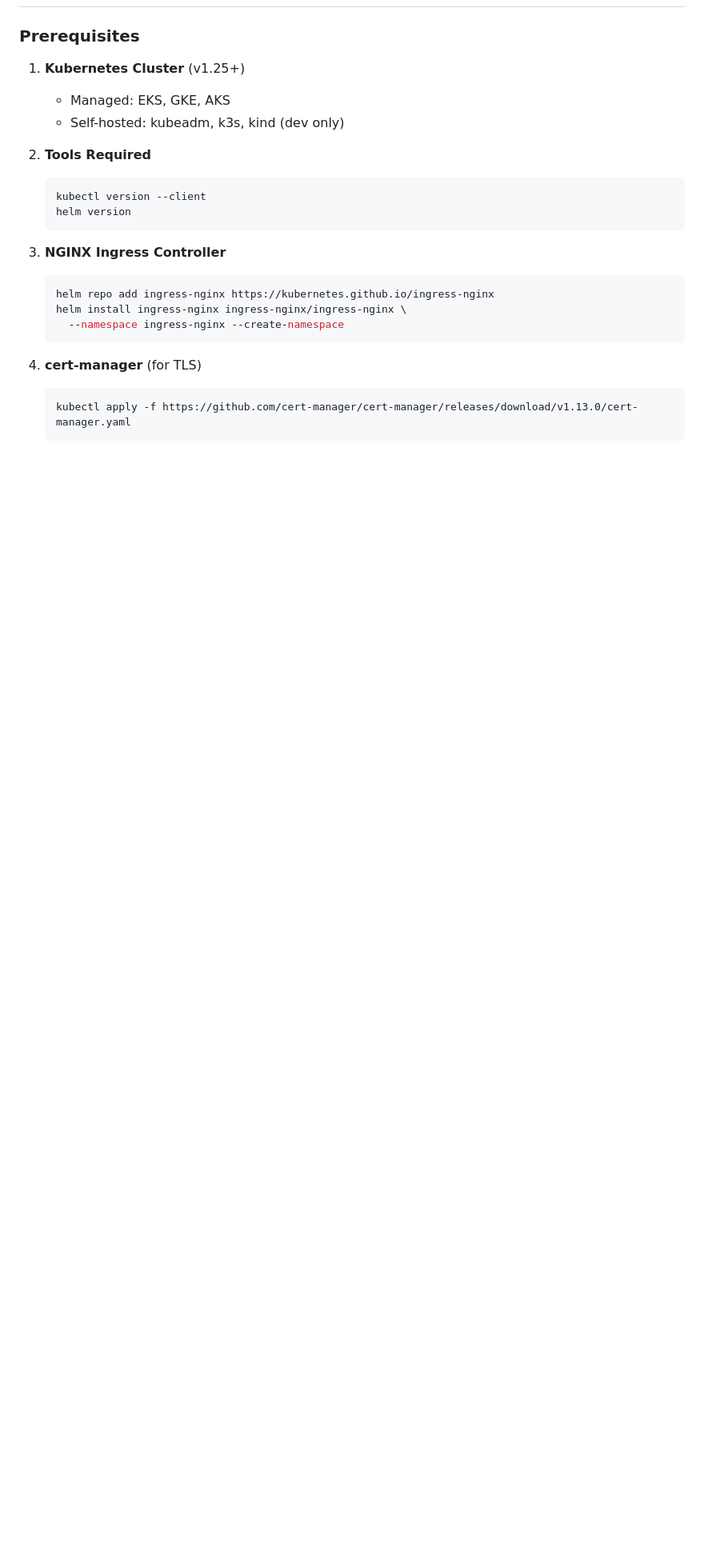
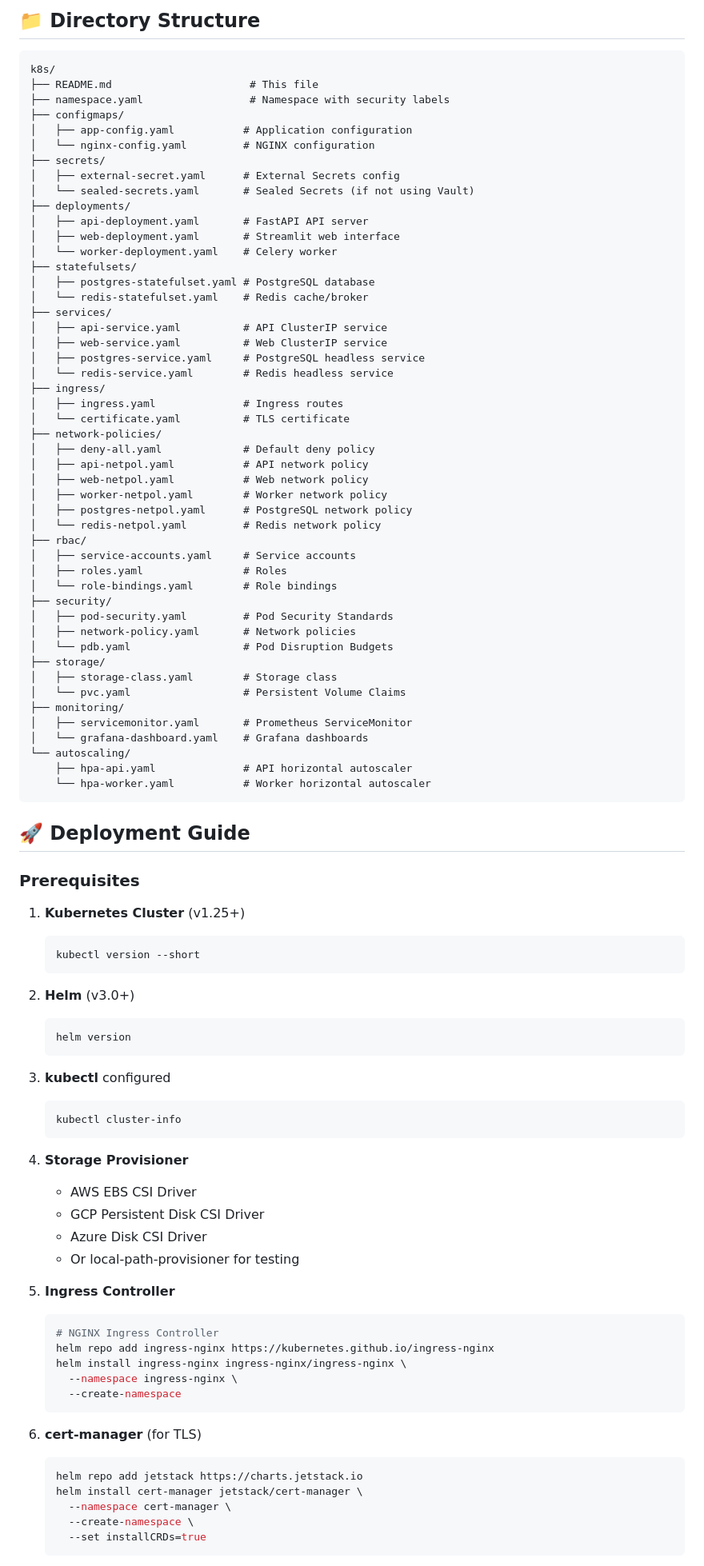
Before and after one commit to zyadelfeki/cctv_face_detection, a Markdown page: k8s/README.md, the part around one of its changes. Shown at 80% size. Rendered like a GitHub page; blank space fills up the shorter version.

````diff
--- a/k8s/README.md
+++ b/k8s/README.md
@@ -4,25 +63,96 @@
+## 📁 Directory Structure
+
+```
+k8s/
+├── README.md                      # This file
+├── namespace.yaml                 # Namespace with security labels
+├── configmaps/
+│   ├── app-config.yaml           # Application configuration
+│   └── nginx-config.yaml         # NGINX configuration
+├── secrets/
+│   ├── external-secret.yaml      # External Secrets config
+│   └── sealed-secrets.yaml       # Sealed Secrets (if not using Vault)
+├── deployments/
+│   ├── api-deployment.yaml       # FastAPI API server
+│   ├── web-deployment.yaml       # Streamlit web interface
+│   └── worker-deployment.yaml    # Celery worker
+├── statefulsets/
+│   ├── postgres-statefulset.yaml # PostgreSQL database
+│   └── redis-statefulset.yaml    # Redis cache/broker
+├── services/
+│   ├── api-service.yaml          # API ClusterIP service
+│   ├── web-service.yaml          # Web ClusterIP service
+│   ├── postgres-service.yaml     # PostgreSQL headless service
+│   └── redis-service.yaml        # Redis headless service
+├── ingress/
+│   ├── ingress.yaml              # Ingress routes
+│   └── certificate.yaml          # TLS certificate
+├── network-policies/
+│   ├── deny-all.yaml             # Default deny policy
+│   ├── api-netpol.yaml           # API network policy
+│   ├── web-netpol.yaml           # Web network policy
+│   ├── worker-netpol.yaml        # Worker network policy
+│   ├── postgres-netpol.yaml      # PostgreSQL network policy
+│   └── redis-netpol.yaml         # Redis network policy
+├── rbac/
+│   ├── service-accounts.yaml     # Service accounts
+│   ├── roles.yaml                # Roles
+│   └── role-bindings.yaml        # Role bindings
+├── security/
+│   ├── pod-security.yaml         # Pod Security Standards
+│   ├── network-policy.yaml       # Network policies
+│   └── pdb.yaml                  # Pod Disruption Budgets
+├── storage/
+│   ├── storage-class.yaml        # Storage class
+│   └── pvc.yaml                  # Persistent Volume Claims
+├── monitoring/
+│   ├── servicemonitor.yaml       # Prometheus ServiceMonitor
+│   └── grafana-dashboard.yaml    # Grafana dashboards
+└── autoscaling/
+    ├── hpa-api.yaml              # API horizontal autoscaler
+    └── hpa-worker.yaml           # Worker horizontal autoscaler
+```
+
+## 🚀 Deployment Guide
 
 ### Prerequisites
 
 1. **Kubernetes Cluster** (v1.25+)
-   - Managed: EKS, GKE, AKS
-   - Self-hosted: kubeadm, k3s, kind (dev only)
+   ```bash
+   kubectl version --short
+   ```
 
-2. **Tools Required**
+2. **Helm** (v3.0+)
    ```bash
-   kubectl version --client
    helm version
    ```
 
-3. **NGINX Ingress Controller**
+3. **kubectl** configured
    ```bash
+   kubectl cluster-info
+   ```
+
+4. **Storage Provisioner**
+   - AWS EBS CSI Driver
+   - GCP Persistent Disk CSI Driver
+   - Azure Disk CSI Driver
+   - Or local-path-provisioner for testing
+
+5. **Ingress Controller**
+   ```bash
+   # NGINX Ingress Controller
    helm repo add ingress-nginx https://kubernetes.github.io/ingress-nginx
    helm install ingress-nginx ingress-nginx/ingress-nginx \
-     --namespace ingress-nginx --create-namespace
+     --namespace ingress-nginx \
+     --create-namespace
    ```
 
-4. **cert-manager** (for TLS)
+6. **cert-manager** (for TLS)
    ```bash
-   kubectl apply -f https://github.com/cert-manager/cert-manager/releases/download/v1.13.0/cert-manager.yaml
+   helm repo add jetstack https://charts.jetstack.io
+   helm install cert-manager jetstack/cert-manager \
+     --namespace cert-manager \
+     --create-namespace \
+     --set installCRDs=true
    ```
 
````
Also changed, not shown: other parts of k8s/README.md (+318 -256 lines).
